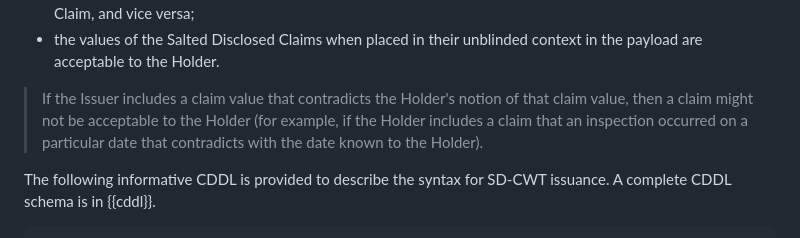
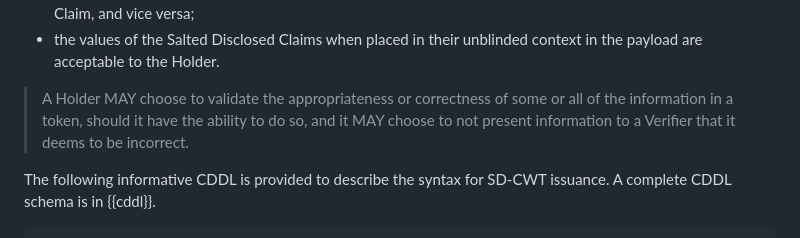
Before and after one commit to ietf-wg-spice/draft-ietf-spice-sd-cwt, a Markdown page: draft-ietf-spice-sd-cwt.md, the part around the change. Rendered like a GitHub page.

```diff
--- a/draft-ietf-spice-sd-cwt.md
+++ b/draft-ietf-spice-sd-cwt.md
@@ -431,7 +431,7 @@ Holder verifies the following:
 - every blinded claim hash (some of which may be nested as in {{nesting}}) has a corresponding Salted Disclosed Claim, and vice versa;
 - the values of the Salted Disclosed Claims when placed in their unblinded context in the payload are acceptable to the Holder.
 
-> If the Issuer includes a claim value that contradicts the Holder's notion of that claim value, then a claim might not be acceptable to the Holder (for example, if the Holder includes a claim that an inspection occurred on a particular date that contradicts with the date known to the Holder).
+> A Holder MAY choose to validate the appropriateness or correctness of some or all of the information in a token, should it have the ability to do so, and it MAY choose to not present information to a Verifier that it deems to be incorrect.
 
 The following informative CDDL is provided to describe the syntax for SD-CWT issuance. A complete CDDL schema is in {{cddl}}.
 
```
